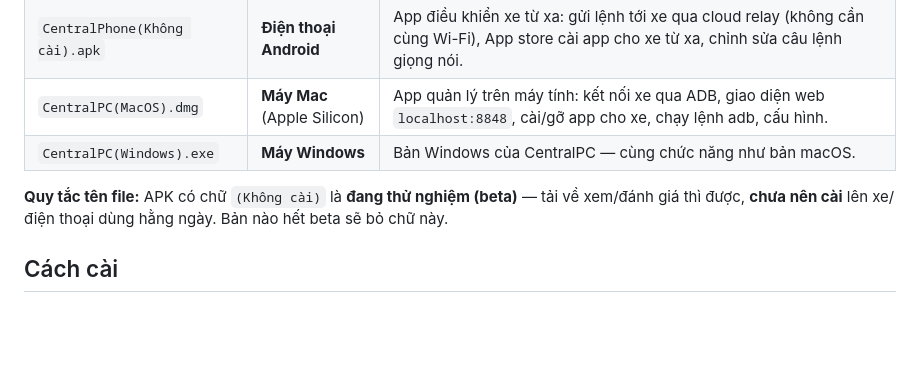
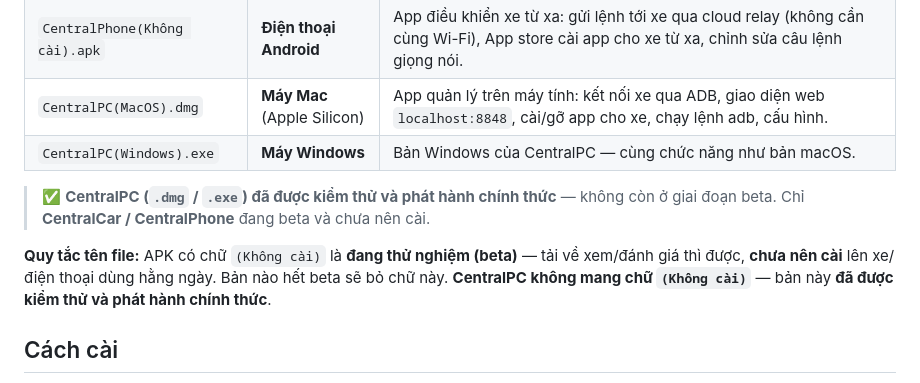
Before and after one commit to ToanMobile/geely-ex2-artifacts, a Markdown page: README.md, the part around the change. Drawn GitHub-style; blank space fills up the shorter version.

Commit message:
README: note rõ CentralPC đã test + release chính thức, chỉ car/phone đang beta

```diff
--- a/README.md
+++ b/README.md
@@ -22,8 +22,12 @@ chạy trên một thiết bị khác nhau, xem bảng bên dưới.
 | `CentralPC(MacOS).dmg` | **Máy Mac** (Apple Silicon) | App quản lý trên máy tính: kết nối xe qua ADB, giao diện web `localhost:8848`, cài/gỡ app cho xe, chạy lệnh adb, cấu hình. |
 | `CentralPC(Windows).exe` | **Máy Windows** | Bản Windows của CentralPC — cùng chức năng như bản macOS. |
 
+> ✅ **CentralPC (`.dmg` / `.exe`) đã được kiểm thử và phát hành chính thức** — không còn ở
+> giai đoạn beta. Chỉ **CentralCar / CentralPhone** đang beta và chưa nên cài.
+
 **Quy tắc tên file:** APK có chữ `(Không cài)` là **đang thử nghiệm (beta)** — tải về xem/đánh
 giá thì được, **chưa nên cài** lên xe/điện thoại dùng hằng ngày. Bản nào hết beta sẽ bỏ chữ này.
+**CentralPC không mang chữ `(Không cài)`** — bản này **đã được kiểm thử và phát hành chính thức**.
 
 ## Cách cài
 
```
